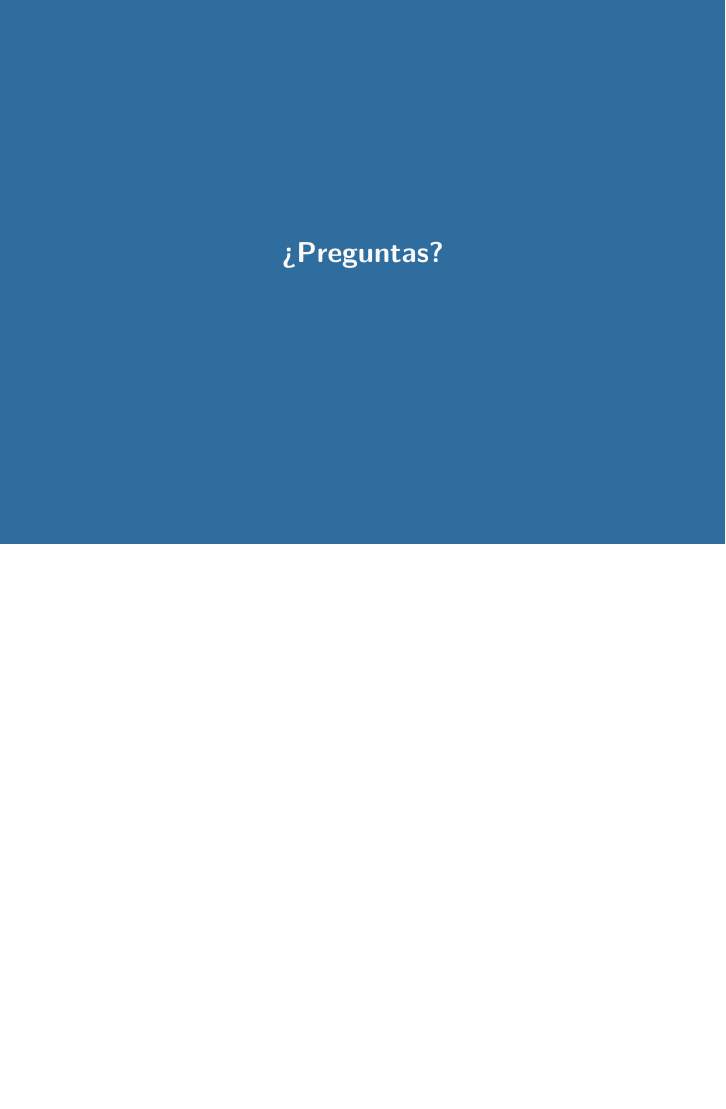
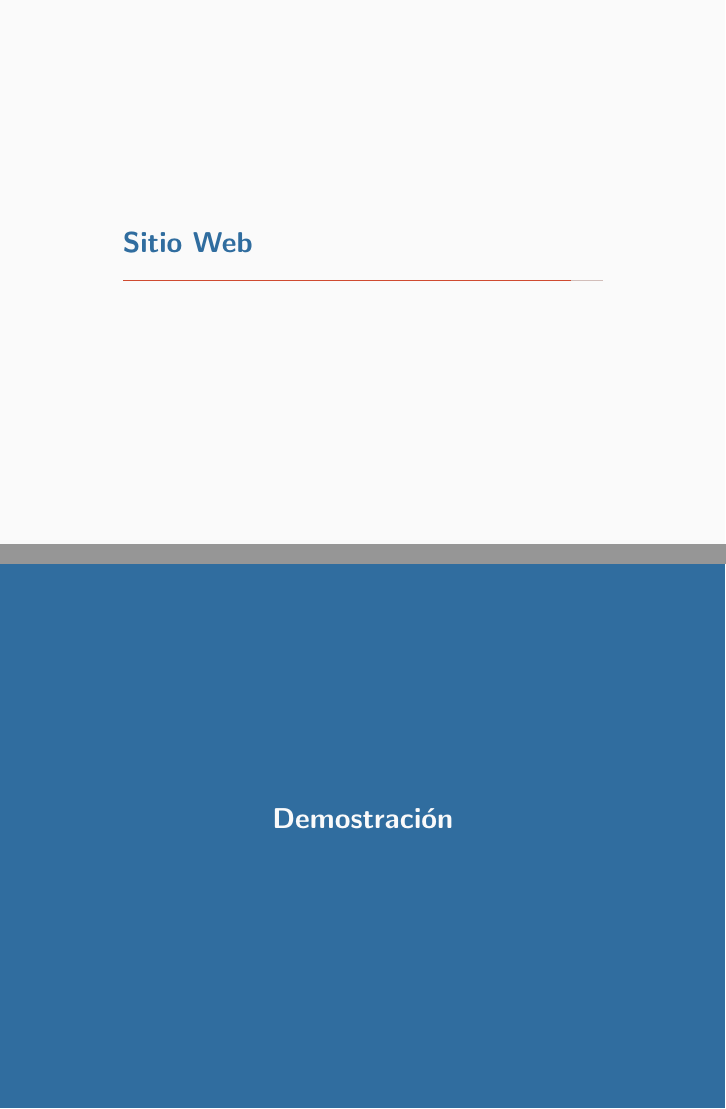
Before and after one commit to MangostasUVaTeam/JumpVa-report-and-slides, LaTeX slides (slides.tex): page 22 of 22 before the commit and pages 23 and 25 of 26 after it, the two joined at a grey line, the shorter picture padded with empty space. Compiled offline with pdfLaTeX.

Commit message:
Agregadas algunas diapositivas

```diff
--- a/slides.tex
+++ b/slides.tex
@@ -207,0 +213 @@
+    \section{Sitio Web}
@@ -208,3 +219,7 @@
+        \begin{frame}[standout]
+            Demostración
+        \end{frame}
+
     \begin{frame}[standout]
         ¿Preguntas?
     \end{frame}
```
Also changed, not shown: slides.pdf, slides.tex (10 more changed lines).
